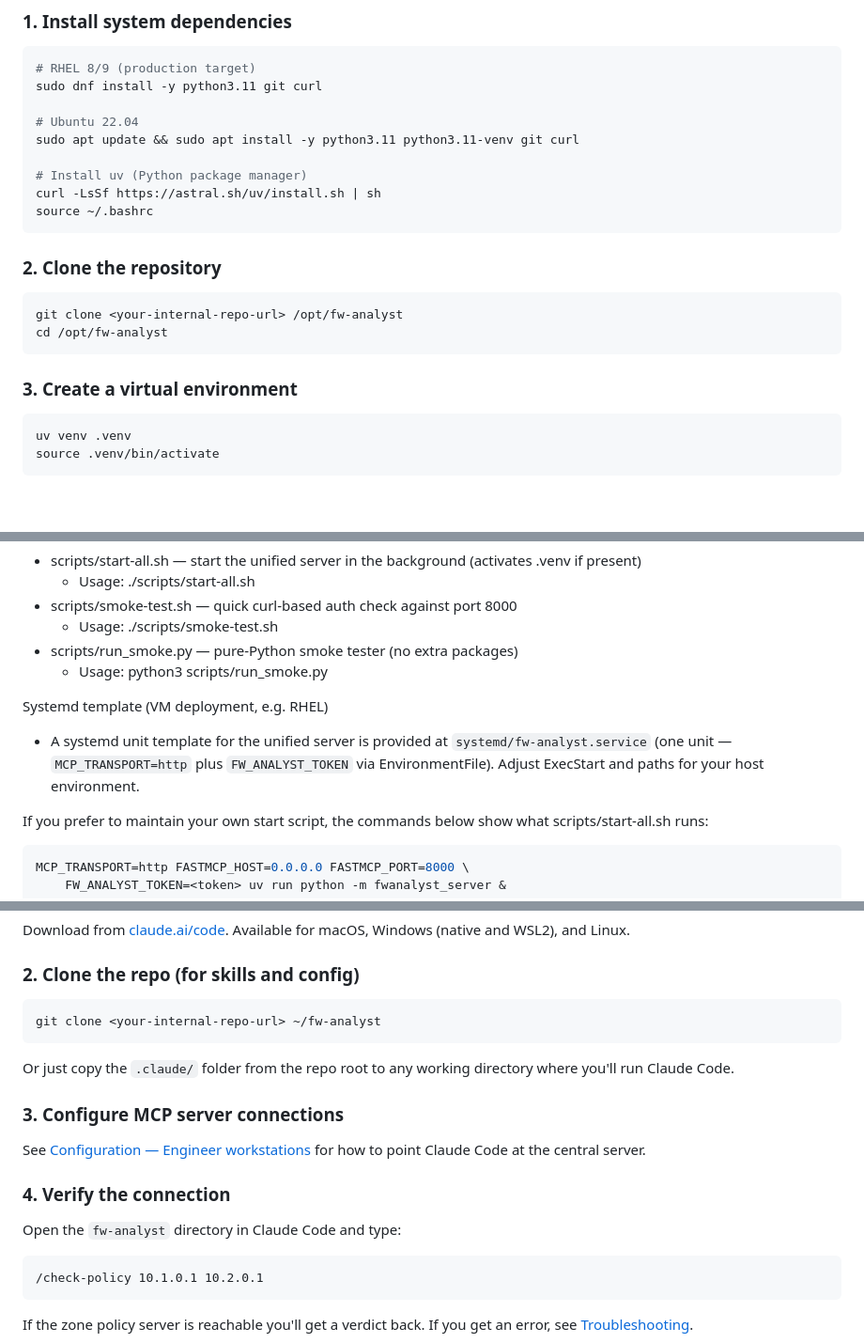
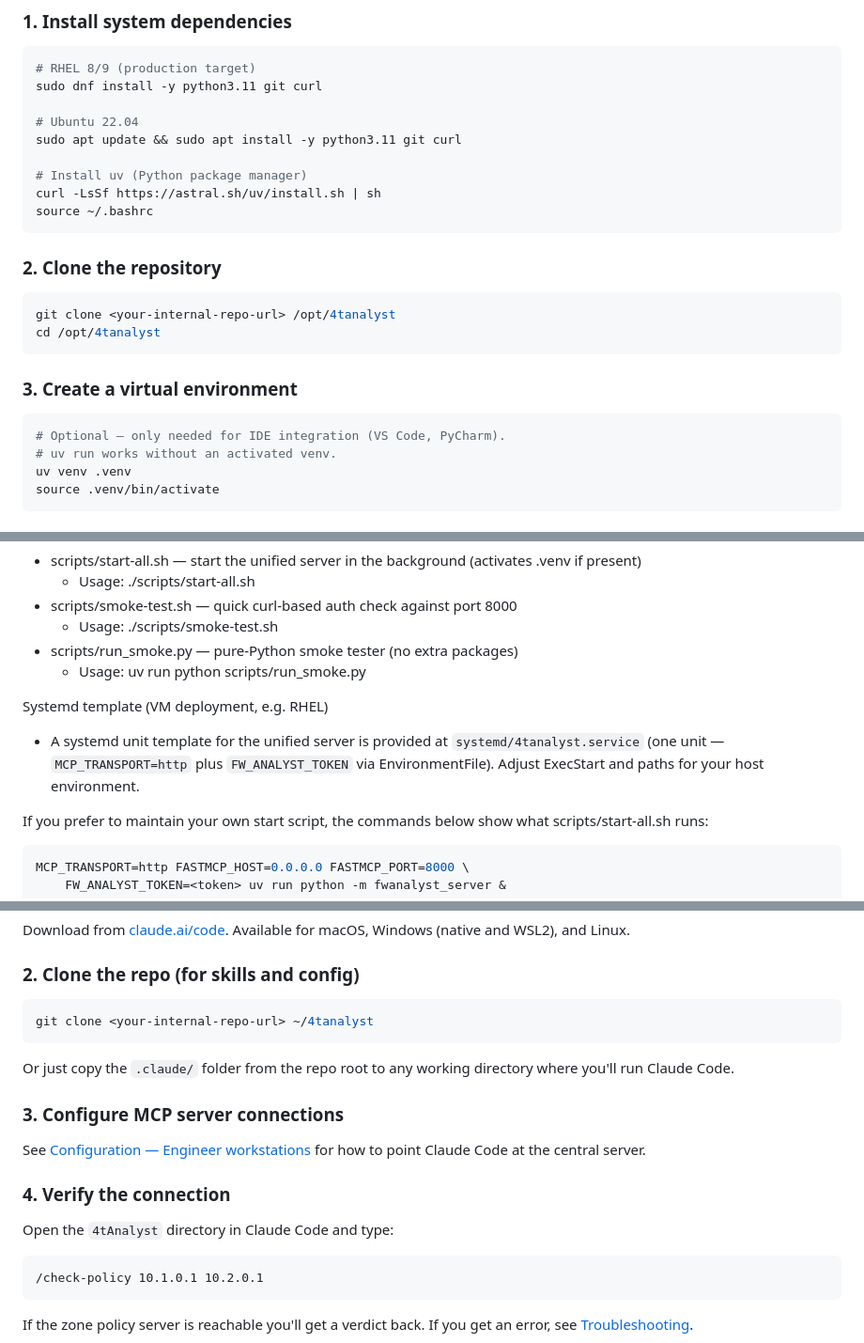
Before and after one commit to Alski-MPLS/4tAnalyst, a Markdown page: docs/installation.md, 3 parts joined by grey strips. Shown at 94% size. GitHub-like rendering; blank space fills up the shorter version.

Commit message:
docs: update installation paths from fw-analyst to 4tanalyst; use uv run for smoke test

````diff
--- a/docs/installation.md
+++ b/docs/installation.md
@@ -35,7 +35,7 @@ No internet access is required.
 sudo dnf install -y python3.11 git curl
 
 # Ubuntu 22.04
-sudo apt update && sudo apt install -y python3.11 python3.11-venv git curl
+sudo apt update && sudo apt install -y python3.11 git curl
 
 # Install uv (Python package manager)
 curl -LsSf https://astral.sh/uv/install.sh | sh
@@ -45,13 +45,15 @@ source ~/.bashrc
 ### 2. Clone the repository
 
 ```bash
-git clone <your-internal-repo-url> /opt/fw-analyst
-cd /opt/fw-analyst
+git clone <your-internal-repo-url> /opt/4tanalyst
+cd /opt/4tanalyst
 ```
 
 ### 3. Create a virtual environment
 
 ```bash
+# Optional — only needed for IDE integration (VS Code, PyCharm).
+# uv run works without an activated venv.
 uv venv .venv
 source .venv/bin/activate
 ```
@@ -113,11 +115,11 @@ Developer helper scripts (local dev)
 - scripts/smoke-test.sh — quick curl-based auth check against port 8000
   - Usage: ./scripts/smoke-test.sh
 - scripts/run_smoke.py — pure-Python smoke tester (no extra packages)
-  - Usage: python3 scripts/run_smoke.py
+  - Usage: uv run python scripts/run_smoke.py
 
 Systemd template (VM deployment, e.g. RHEL)
 
-- A systemd unit template for the unified server is provided at `systemd/fw-analyst.service` (one unit — `MCP_TRANSPORT=http` plus `FW_ANALYST_TOKEN` via EnvironmentFile). Adjust ExecStart and paths for your host environment.
+- A systemd unit template for the unified server is provided at `systemd/4tanalyst.service` (one unit — `MCP_TRANSPORT=http` plus `FW_ANALYST_TOKEN` via EnvironmentFile). Adjust ExecStart and paths for your host environment.
 
 If you prefer to maintain your own start script, the commands below show what scripts/start-all.sh runs:
 
@@ -141,7 +143,7 @@ Download from [claude.ai/code](https://claude.ai/code). Available for macOS, Win
 ### 2. Clone the repo (for skills and config)
 
 ```bash
-git clone <your-internal-repo-url> ~/fw-analyst
+git clone <your-internal-repo-url> ~/4tanalyst
 ```
 
 Or just copy the `.claude/` folder from the repo root to any working directory where you'll run Claude Code.
@@ -152,7 +154,7 @@ See [Configuration — Engineer workstations](configuration.md#engineer-workstat
 
 ### 4. Verify the connection
 
-Open the `fw-analyst` directory in Claude Code and type:
+Open the `4tAnalyst` directory in Claude Code and type:
 
 ```
 /check-policy 10.1.0.1 10.2.0.1
````
Also changed, not shown: other parts of docs/installation.md (+1 -1 lines).
